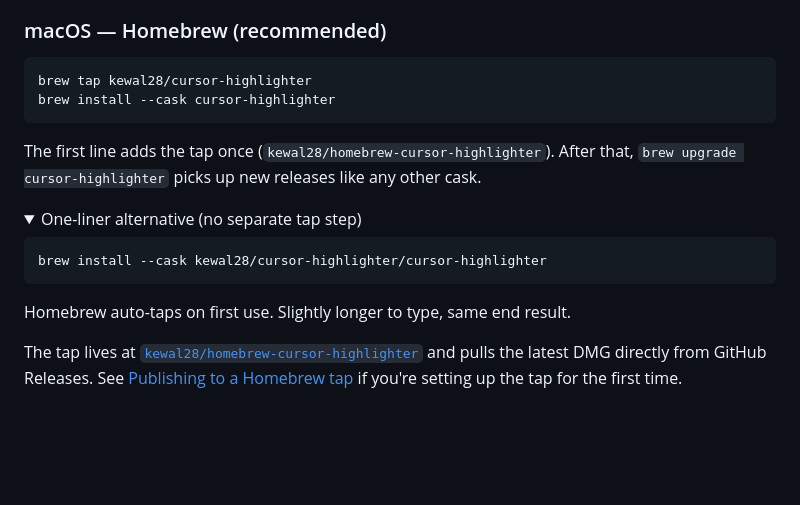
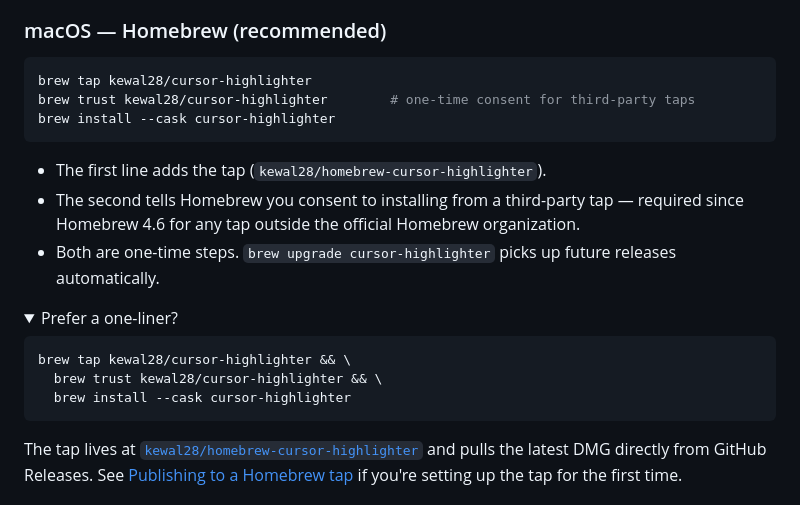
Before and after one commit to kewal28/cursor-highlighter, a Markdown page: README.md, the part around the change. GitHub-like rendering; folded sections open; blank space fills up the shorter version.

Commit message:
README: document brew trust requirement

````diff
--- a/README.md
+++ b/README.md
@@ -60,21 +60,25 @@ Menu-bar only — no Dock icon, no window clutter. macOS & Windows.
 
 ```bash
 brew tap kewal28/cursor-highlighter
+brew trust kewal28/cursor-highlighter        # one-time consent for third-party taps
 brew install --cask cursor-highlighter
 ```
 
-The first line adds the tap once (`kewal28/homebrew-cursor-highlighter`).
-After that, `brew upgrade cursor-highlighter` picks up new releases like any
-other cask.
+- The first line adds the tap (`kewal28/homebrew-cursor-highlighter`).
+- The second tells Homebrew you consent to installing from a third-party tap
+  — required since Homebrew 4.6 for any tap outside the official
+  Homebrew organization.
+- Both are one-time steps. `brew upgrade cursor-highlighter` picks up future
+  releases automatically.
 
 <details>
-<summary>One-liner alternative (no separate tap step)</summary>
+<summary>Prefer a one-liner?</summary>
 
 ```bash
-brew install --cask kewal28/cursor-highlighter/cursor-highlighter
+brew tap kewal28/cursor-highlighter && \
+  brew trust kewal28/cursor-highlighter && \
+  brew install --cask cursor-highlighter
 ```
-
-Homebrew auto-taps on first use. Slightly longer to type, same end result.
 
 </details>
 
````
